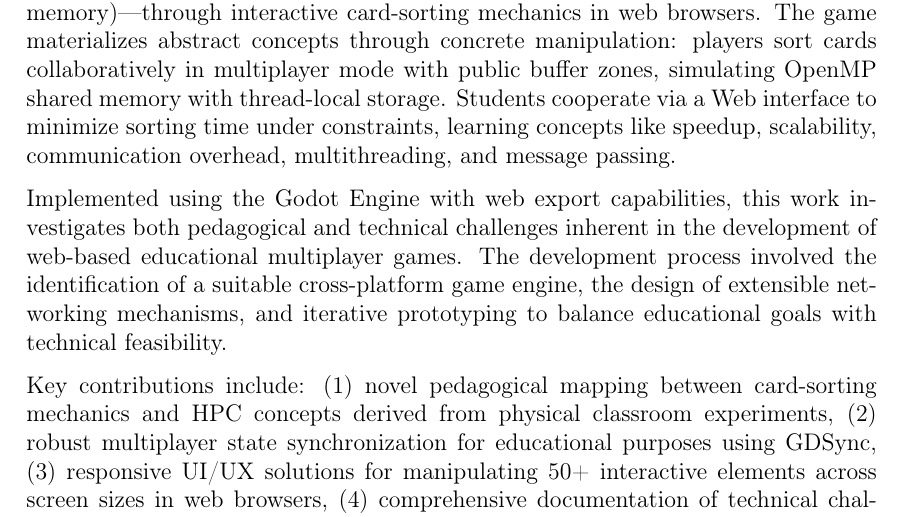
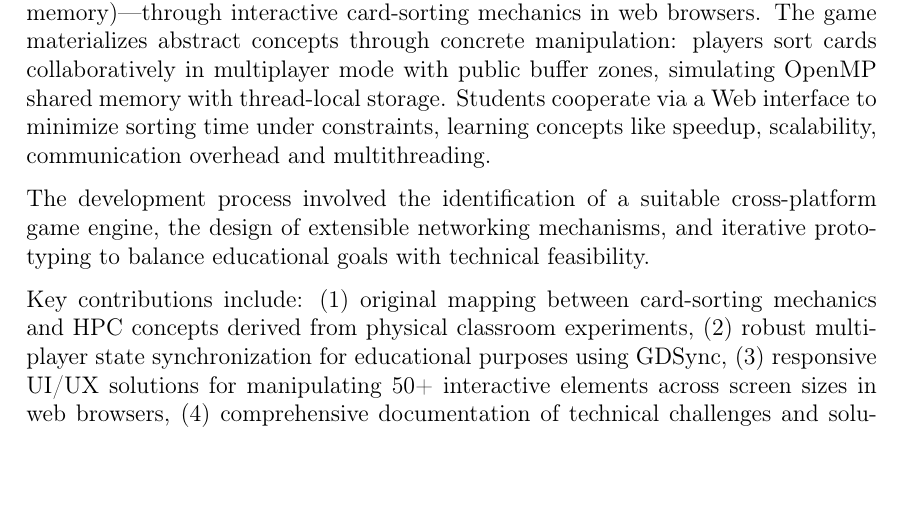
Before and after one commit to Siponek/HPC-thesis, a LaTeX thesis (main.tex): part of page 5 of 174, cut so that both start at the same text, the shorter picture padded with empty space. Compiled offline with pdfLaTeX.

Commit message:
comments-fix: too strong abstract

```diff
--- a/main.tex
+++ b/main.tex
@@ -183,11 +183,11 @@
 
 High-Performance Computing (HPC) and parallel programming pose significant pedagogical challenges, requiring students to internalize abstractions at the beginning without tangible interactive experiences. Serious games facilitate intuitive understanding through engagement, surfacing misconceptions and enabling targeted instruction.
 
-This thesis presents an educational serious game with the goal to support teachers in presenting fundamental parallel computing concepts—specifically OpenMP (shared memory)—through interactive card-sorting mechanics in web browsers. The game materializes abstract concepts through concrete manipulation: players sort cards collaboratively in multiplayer mode with public buffer zones, simulating OpenMP shared memory with thread-local storage. Students cooperate via a Web interface to minimize sorting time under constraints, learning concepts like speedup, scalability, communication overhead, multithreading, and message passing.
+This thesis presents an educational serious game with the goal to support teachers in presenting fundamental parallel computing concepts—specifically OpenMP (shared memory)—through interactive card-sorting mechanics in web browsers. The game materializes abstract concepts through concrete manipulation: players sort cards collaboratively in multiplayer mode with public buffer zones, simulating OpenMP shared memory with thread-local storage. Students cooperate via a Web interface to minimize sorting time under constraints, learning concepts like speedup, scalability, communication overhead and multithreading.
 
-Implemented using the Godot Engine with web export capabilities, this work investigates both pedagogical and technical challenges inherent in the development of web-based educational multiplayer games. The development process involved the identification of a suitable cross-platform game engine, the design of extensible networking mechanisms, and iterative prototyping to balance educational goals with technical feasibility.
+The development process involved the identification of a suitable cross-platform game engine, the design of extensible networking mechanisms, and iterative prototyping to balance educational goals with technical feasibility.
 
-Key contributions include: (1) novel pedagogical mapping between card-sorting mechanics and HPC concepts derived from physical classroom experiments, (2) robust multiplayer state synchronization for educational purposes using GDSync, (3) responsive UI/UX solutions for manipulating 50+ interactive elements across screen sizes in web browsers, (4) comprehensive documentation of technical challenges and solutions regarding GDSync and multiplayer synchronization, and (5) an open-source, extensible platform for HPC education research suitable for conference publication and scientific journals.
+Key contributions include: (1) original mapping between card-sorting mechanics and HPC concepts derived from physical classroom experiments, (2) robust multiplayer state synchronization for educational purposes using GDSync, (3) responsive UI/UX solutions for manipulating 50+ interactive elements across screen sizes in web browsers, (4) comprehensive documentation of technical challenges and solutions regarding GDSync and multiplayer synchronization, and (5) an open-source, extensible platform for HPC education research suitable for conference publication and scientific journals.
 
 \textbf{Keywords:} Serious Games, High-Performance Computing, Parallel Computing Education, OpenMP,
 %MPI,
```
